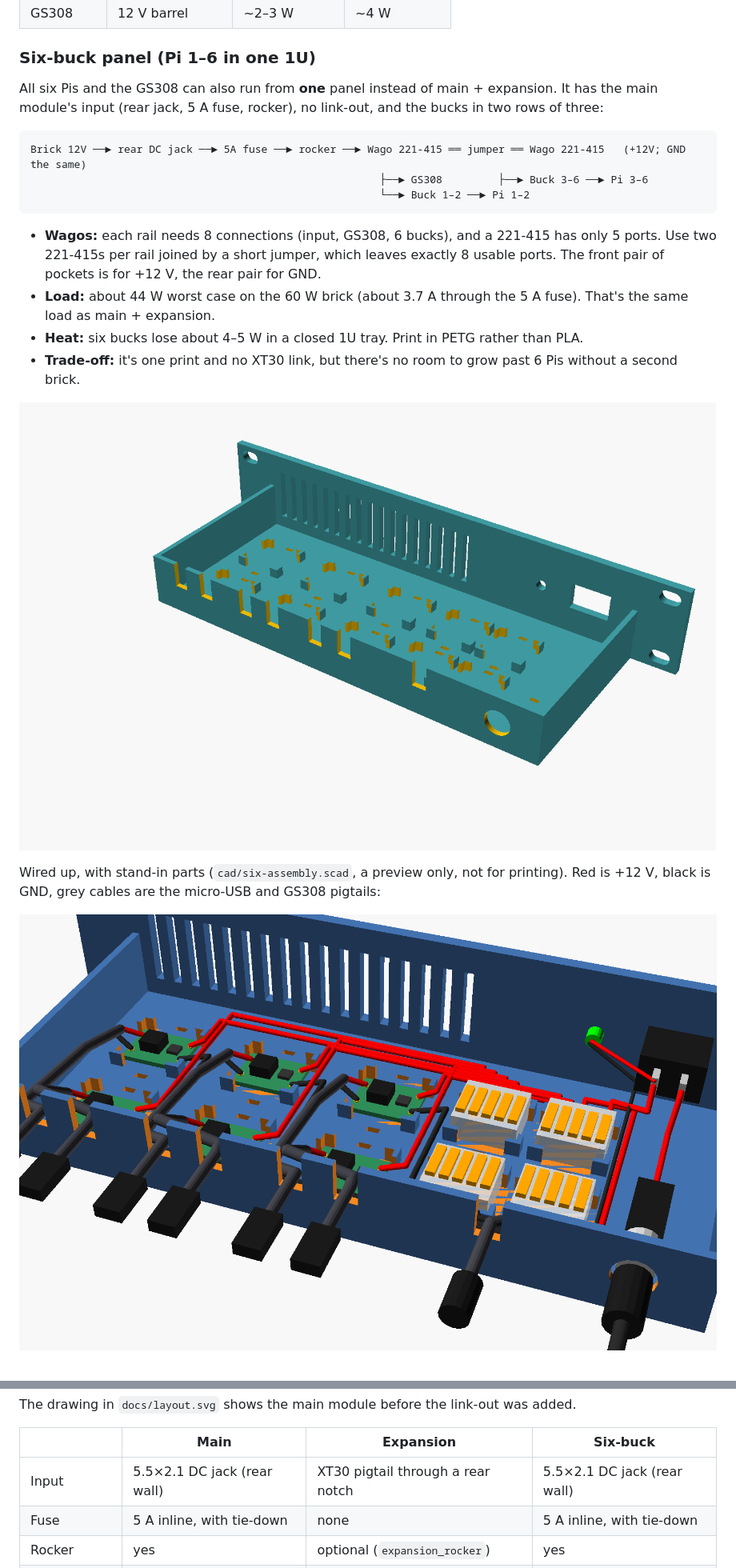
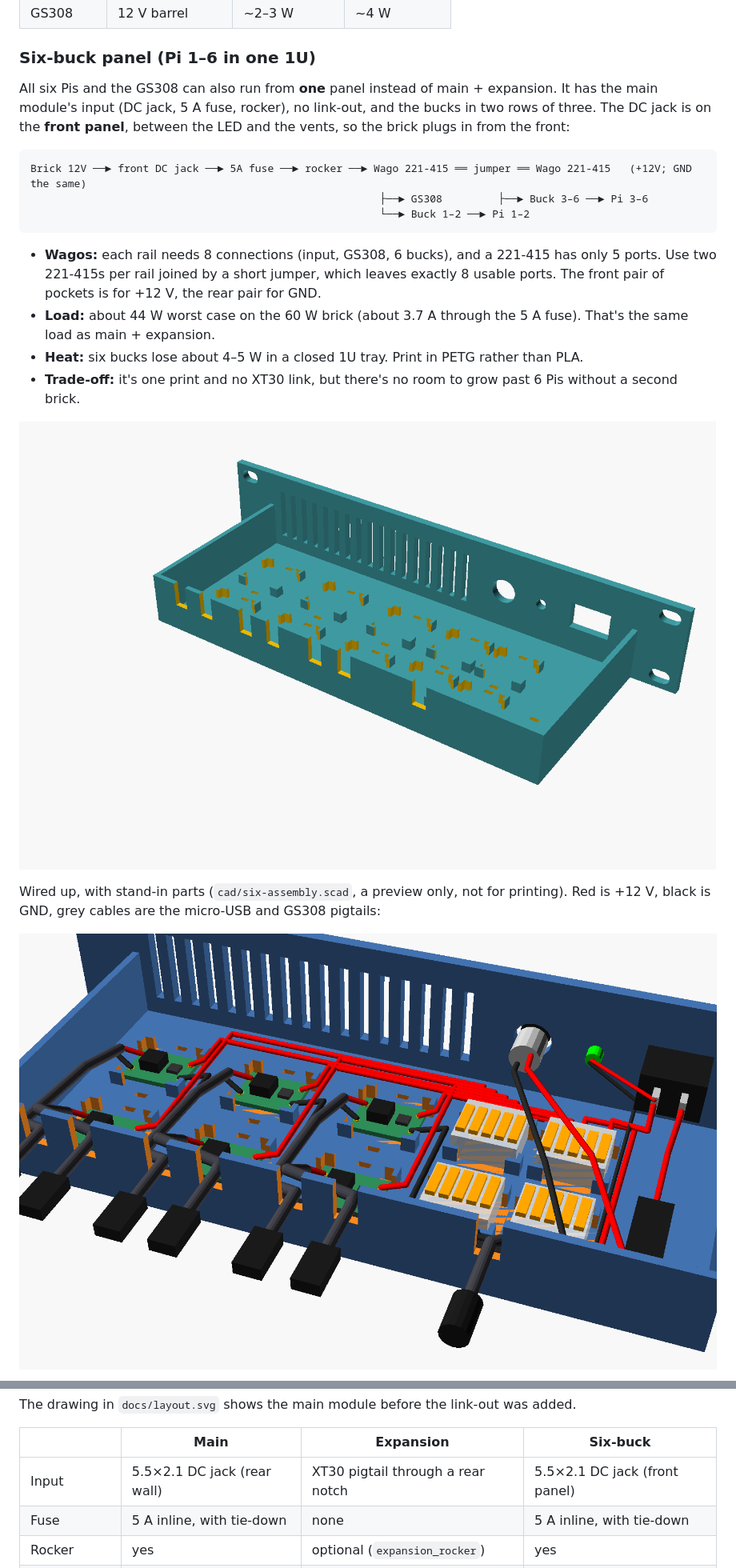
Before and after one commit to 96daysleft/rack-10in-power-panel, a Markdown page: README.md, 2 parts joined by grey strips. Shown at 80% size. Drawn GitHub-style; pictures changed too: docs/six-assembly.png, docs/six-panel-preview.png.

Commit message:
Six-buck panel: DC jack on the front panel
Add a jack_side option ("rear" or "front", with jack_front_x) and set the
six-buck panel to "front", between the LED and the vents. Main and
expansion keep the rear jack and render byte-identical to before.

The wired preview follows the option, and render.sh adds a front view.

Co-Authored-By: Claude Opus 5.5 <noreply@anthropic.com>

````diff
--- a/README.md
+++ b/README.md
@@ -38,10 +38,10 @@ Panel 2: (optional rocker) ──► Wago 221-415 ──► Buck 4–6 ──►
 
 ### Six-buck panel (Pi 1–6 in one 1U)
 
-All six Pis and the GS308 can also run from **one** panel instead of main + expansion. It has the main module's input (rear jack, 5 A fuse, rocker), no link-out, and the bucks in two rows of three:
+All six Pis and the GS308 can also run from **one** panel instead of main + expansion. It has the main module's input (DC jack, 5 A fuse, rocker), no link-out, and the bucks in two rows of three. The DC jack is on the **front panel**, between the LED and the vents, so the brick plugs in from the front:
 
 ```
-Brick 12V ──► rear DC jack ──► 5A fuse ──► rocker ──► Wago 221-415 ══ jumper ══ Wago 221-415   (+12V; GND the same)
+Brick 12V ──► front DC jack ──► 5A fuse ──► rocker ──► Wago 221-415 ══ jumper ══ Wago 221-415   (+12V; GND the same)
                                                         ├──► GS308         ├──► Buck 3–6 ──► Pi 3–6
                                                         └──► Buck 1–2 ──► Pi 1–2
 ```
@@ -111,7 +113,7 @@ The drawing in `docs/layout.svg` shows the main module before the link-out was a
 
 | | Main | Expansion | Six-buck |
 |---|---|---|---|
-| Input | 5.5×2.1 DC jack (rear wall) | XT30 pigtail through a rear notch | 5.5×2.1 DC jack (rear wall) |
+| Input | 5.5×2.1 DC jack (rear wall) | XT30 pigtail through a rear notch | 5.5×2.1 DC jack (front panel) |
 | Fuse | 5 A inline, with tie-down | none | 5 A inline, with tie-down |
 | Rocker | yes | optional (`expansion_rocker`) | yes |
 | Bucks | 3, one row | 3, one row | 6, two rows of three |
````
Also changed, not shown: other parts of README.md (+3 -1 lines), docs/six-assembly-front.png (added), docs/six-assembly-top.png, 4 other files.
